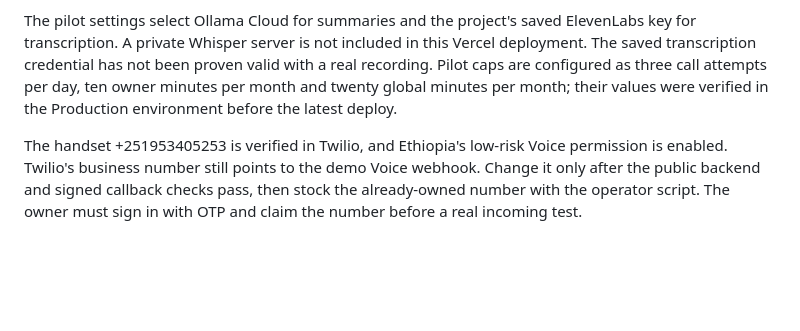
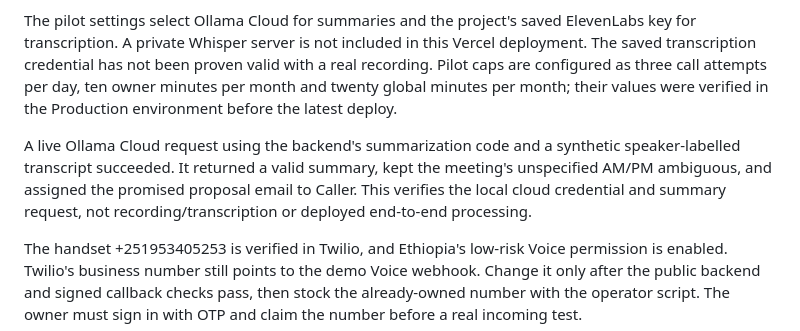
Before and after one commit to philipos2424/dimts, a Markdown page: docs/VERCEL_DEPLOYMENT.md, the part around the change. Rendered like a GitHub page; blank space fills up the shorter version.

Commit message:
Record successful Ollama Cloud summary verification

```diff
--- a/docs/VERCEL_DEPLOYMENT.md
+++ b/docs/VERCEL_DEPLOYMENT.md
@@ -68,6 +68,12 @@ valid with a real recording. Pilot caps are configured as three call attempts
 per day, ten owner minutes per month and twenty global minutes per month; their
 values were verified in the Production environment before the latest deploy.
 
+A live Ollama Cloud request using the backend's summarization code and a
+synthetic speaker-labelled transcript succeeded. It returned a valid summary,
+kept the meeting's unspecified AM/PM ambiguous, and assigned the promised
+proposal email to Caller. This verifies the local cloud credential and summary
+request, not recording/transcription or deployed end-to-end processing.
+
 The handset +251953405253 is verified in Twilio, and Ethiopia's low-risk Voice
 permission is enabled. Twilio's business number still points to the demo Voice
 webhook. Change it only after the public backend and signed callback checks
```
